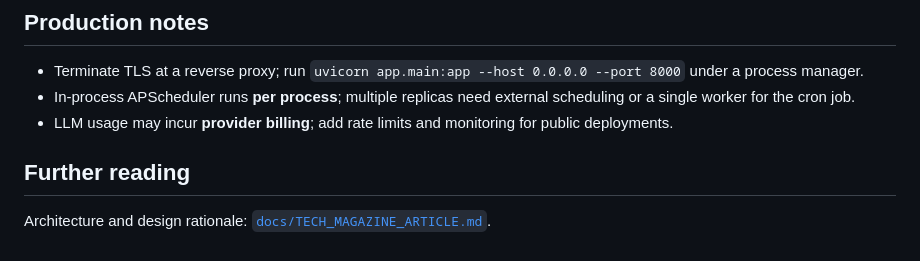
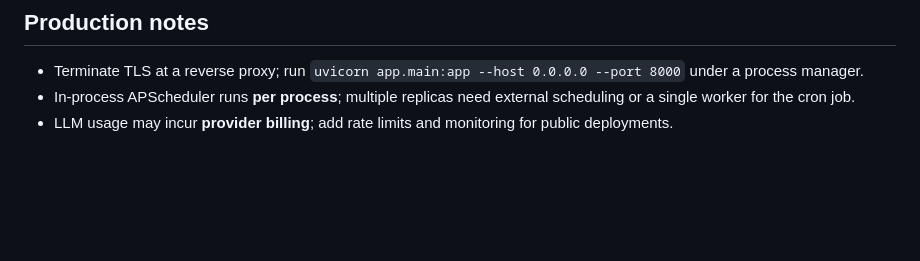
Before and after one commit to SushmaK2412/home-mortgage-agent, a Markdown page: README.md, the part around the change. Drawn GitHub-style; blank space fills up the shorter version.

Commit message:
Remove further reading section
Removed further reading section from README.

```diff
--- a/README.md
+++ b/README.md
@@ -101,7 +101,3 @@ docs/               # Tech magazine article draft
 - Terminate TLS at a reverse proxy; run `uvicorn app.main:app --host 0.0.0.0 --port 8000` under a process manager.
 - In-process APScheduler runs **per process**; multiple replicas need external scheduling or a single worker for the cron job.
 - LLM usage may incur **provider billing**; add rate limits and monitoring for public deployments.
-
-## Further reading
-
-Architecture and design rationale: [`docs/TECH_MAGAZINE_ARTICLE.md`](docs/TECH_MAGAZINE_ARTICLE.md).
```
